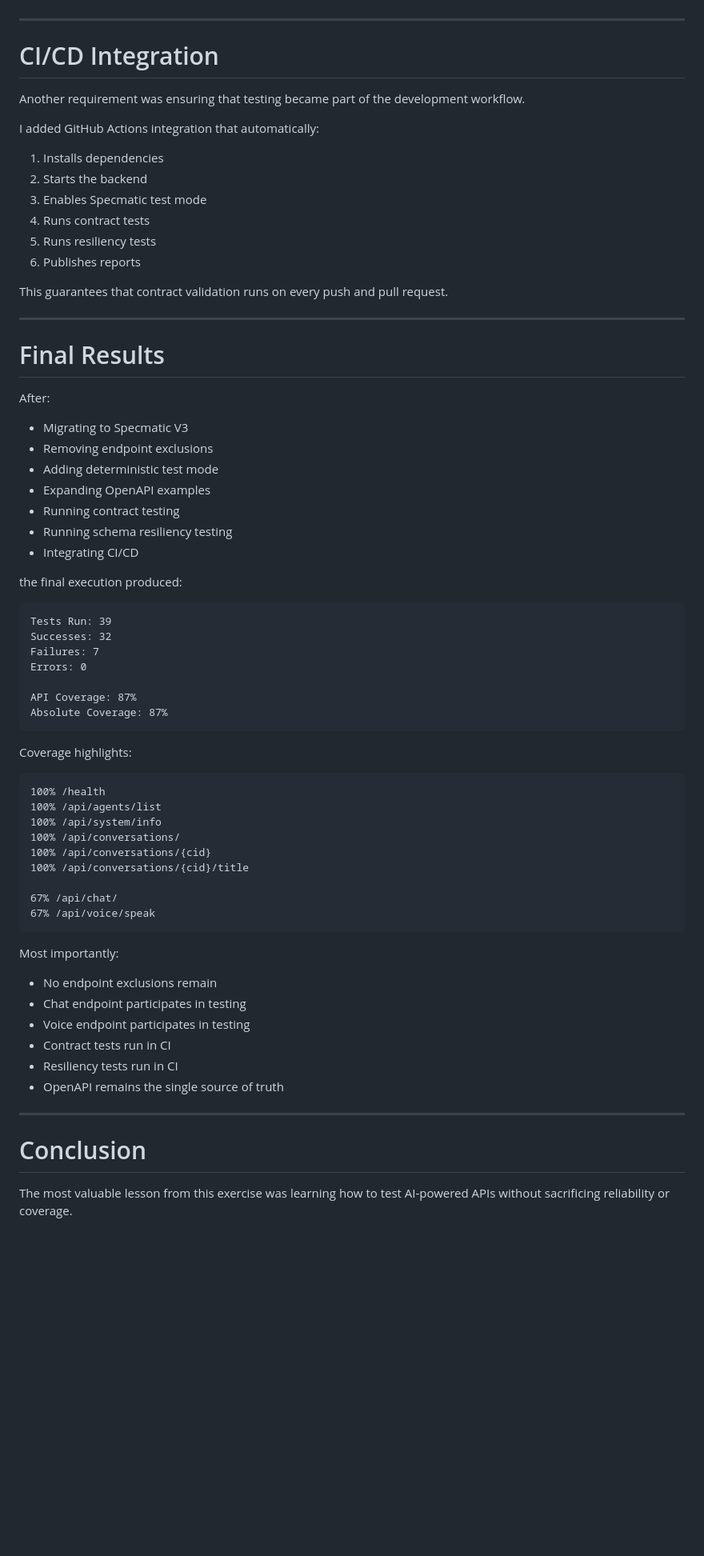
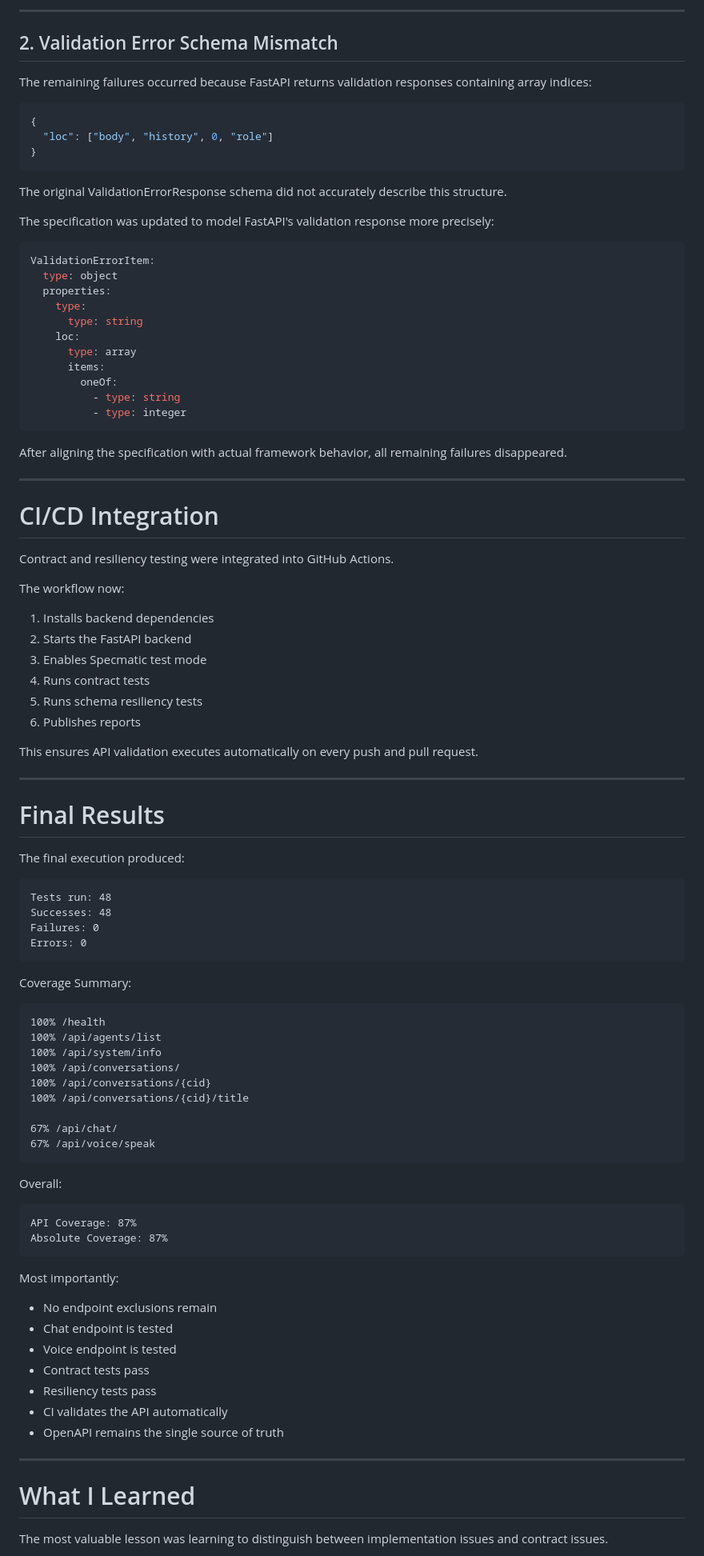
Before and after one commit to Larapraneeth/TRio_specmatic, a Markdown page: BLOG_POST.md, the part around one of its changes. Shown at 80% size. Rendered like a GitHub page; blank space fills up the shorter version.

````diff
--- a/BLOG_POST.md
+++ b/BLOG_POST.md
@@ -222,48 +226,66 @@ These tests verified that invalid requests fail safely instead of causing unexpe
+---
+
+## 2. Validation Error Schema Mismatch
+
+The remaining failures occurred because FastAPI returns validation responses containing array indices:
+
+```json
+{
+  "loc": ["body", "history", 0, "role"]
+}
+```
+
+The original ValidationErrorResponse schema did not accurately describe this structure.
+
+The specification was updated to model FastAPI's validation response more precisely:
+
+```yaml
+ValidationErrorItem:
+  type: object
+  properties:
+    type:
+      type: string
+    loc:
+      type: array
+      items:
+        oneOf:
+          - type: string
+          - type: integer
+```
+
+After aligning the specification with actual framework behavior, all remaining failures disappeared.
 
 ---
 
 # CI/CD Integration
 
-Another requirement was ensuring that testing became part of the development workflow.
+Contract and resiliency testing were integrated into GitHub Actions.
 
-I added GitHub Actions integration that automatically:
+The workflow now:
 
-1. Installs dependencies
-2. Starts the backend
+1. Installs backend dependencies
+2. Starts the FastAPI backend
 3. Enables Specmatic test mode
 4. Runs contract tests
-5. Runs resiliency tests
+5. Runs schema resiliency tests
 6. Publishes reports
 
-This guarantees that contract validation runs on every push and pull request.
+This ensures API validation executes automatically on every push and pull request.
 
 ---
 
 # Final Results
 
-After:
-
-* Migrating to Specmatic V3
-* Removing endpoint exclusions
-* Adding deterministic test mode
-* Expanding OpenAPI examples
-* Running contract testing
-* Running schema resiliency testing
-* Integrating CI/CD
-
-the final execution produced:
+The final execution produced:
 
 ```text
-Tests Run: 39
-Successes: 32
-Failures: 7
+Tests run: 48
+Successes: 48
+Failures: 0
 Errors: 0
-
-API Coverage: 87%
-Absolute Coverage: 87%
 ```
 
-Coverage highlights:
+Coverage Summary:
 
 ```text
 100% /health
@@ -277,18 +299,26 @@ Coverage highlights:
 67% /api/voice/speak
 ```
 
+Overall:
+
+```text
+API Coverage: 87%
+Absolute Coverage: 87%
+```
+
 Most importantly:
 
 * No endpoint exclusions remain
-* Chat endpoint participates in testing
-* Voice endpoint participates in testing
-* Contract tests run in CI
-* Resiliency tests run in CI
+* Chat endpoint is tested
+* Voice endpoint is tested
+* Contract tests pass
+* Resiliency tests pass
+* CI validates the API automatically
 * OpenAPI remains the single source of truth
 
 ---
 
-# Conclusion
+# What I Learned
 
-The most valuable lesson from this exercise was learning how to test AI-powered APIs without sacrificing reliability or coverage.
+The most valuable lesson was learning to distinguish between implementation issues and contract issues.
 
````
Also changed, not shown: other parts of BLOG_POST.md (+129 -123 lines).
